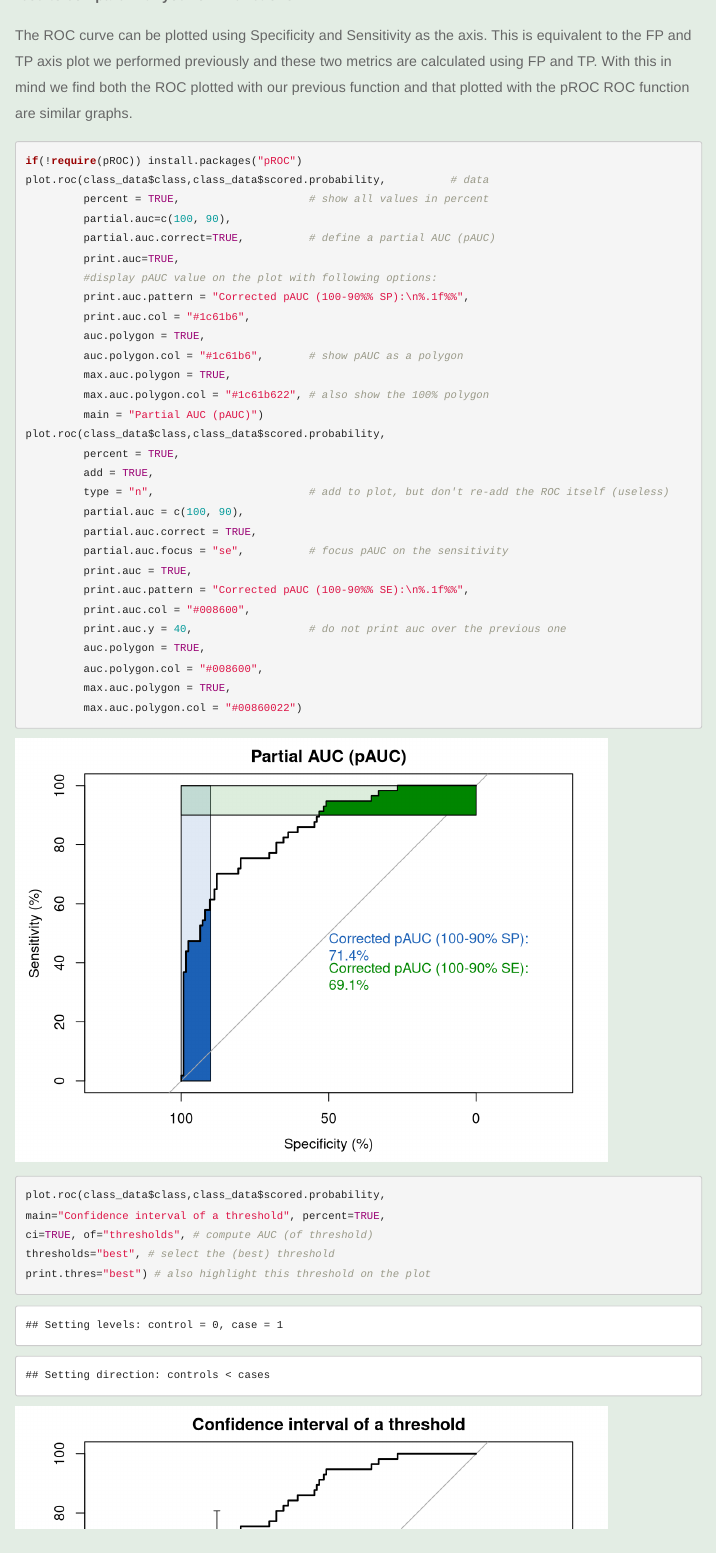
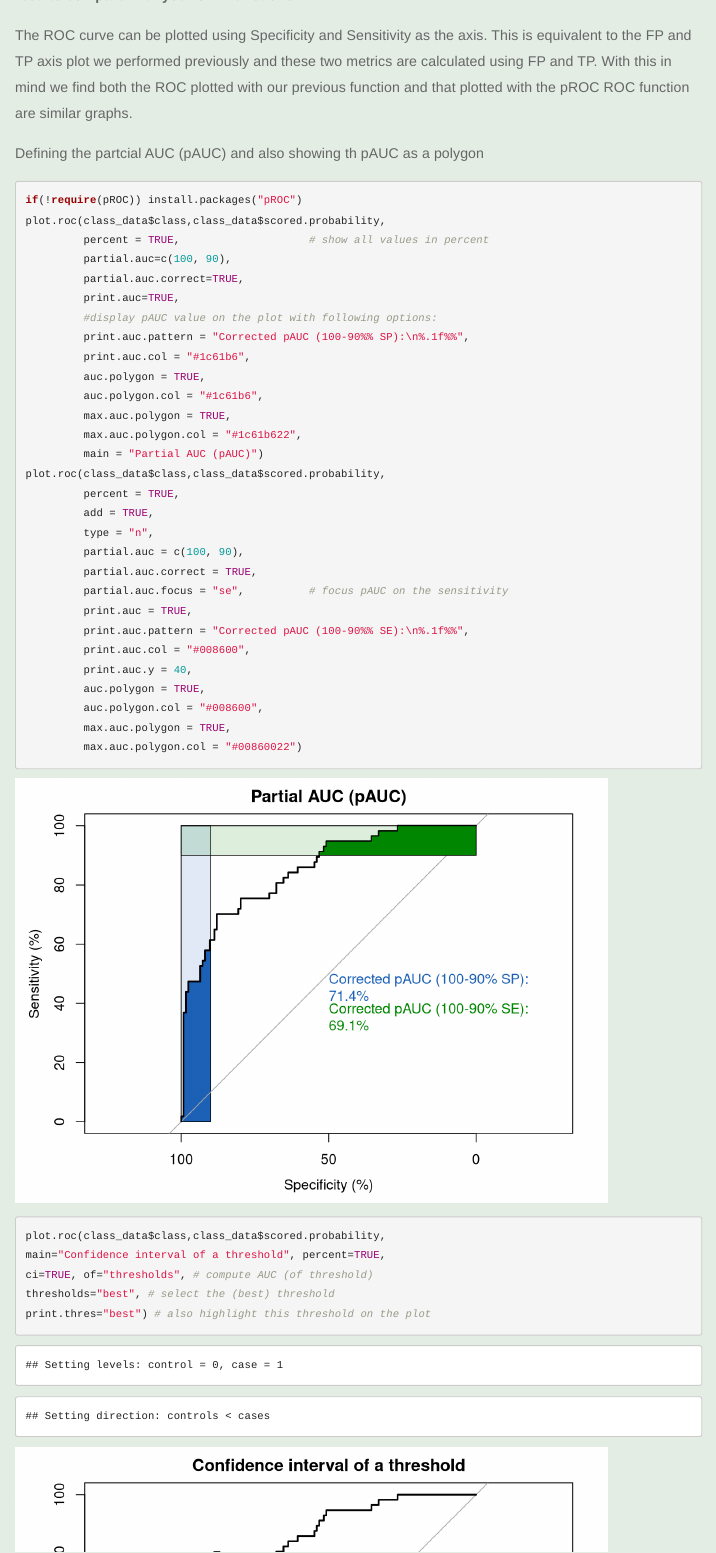
Before and after one commit to tmuse987/cuny621-hw2, an R Markdown document (Data 621 - HW2_all.Rmd): the page in a window 1100 px wide, from 9880 px down. Rendered offline with R 4.5, knitr and Pandoc, with nearby package versions; code that draws random numbers runs with fixed seeds of ours; menus at the side of the page are left out.

Commit message:
Update Data 621 - HW2_all.Rmd

````diff
--- a/Data 621 - HW2_all.Rmd
+++ b/Data 621 - HW2_all.Rmd
@@ -345,32 +345,34 @@ round(c_spe,4)==prd_specificity()
 
 The ROC curve can be plotted using Specificity and Sensitivity as the axis. This is equivalent to the FP and TP axis plot we performed previously and these two metrics are calculated using FP and TP. With this in mind we find both the ROC plotted with our previous function and that plotted with the pROC ROC function are similar graphs.
 
+Defining the partcial AUC (pAUC) and also showing th pAUC as a polygon
+
 ```{r warning=FALSE, message=FALSE}
 if(!require(pROC)) install.packages("pROC")
-plot.roc(class_data$class,class_data$scored.probability,          # data
+plot.roc(class_data$class,class_data$scored.probability,
          percent = TRUE,                    # show all values in percent
          partial.auc=c(100, 90),
-         partial.auc.correct=TRUE,          # define a partial AUC (pAUC)
+         partial.auc.correct=TRUE,
          print.auc=TRUE,
          #display pAUC value on the plot with following options:
          print.auc.pattern = "Corrected pAUC (100-90%% SP):\n%.1f%%",
          print.auc.col = "#1c61b6",
          auc.polygon = TRUE,
-         auc.polygon.col = "#1c61b6",       # show pAUC as a polygon
+         auc.polygon.col = "#1c61b6",
          max.auc.polygon = TRUE,
-         max.auc.polygon.col = "#1c61b622", # also show the 100% polygon
+         max.auc.polygon.col = "#1c61b622",
          main = "Partial AUC (pAUC)")
 plot.roc(class_data$class,class_data$scored.probability,
          percent = TRUE,
          add = TRUE,
-         type = "n",                        # add to plot, but don't re-add the ROC itself (useless)
+         type = "n",
          partial.auc = c(100, 90),
          partial.auc.correct = TRUE,
          partial.auc.focus = "se",          # focus pAUC on the sensitivity
          print.auc = TRUE,
          print.auc.pattern = "Corrected pAUC (100-90%% SE):\n%.1f%%",
          print.auc.col = "#008600",
-         print.auc.y = 40,                  # do not print auc over the previous one
+         print.auc.y = 40,
          auc.polygon = TRUE,
          auc.polygon.col = "#008600",
          max.auc.polygon = TRUE,
````
